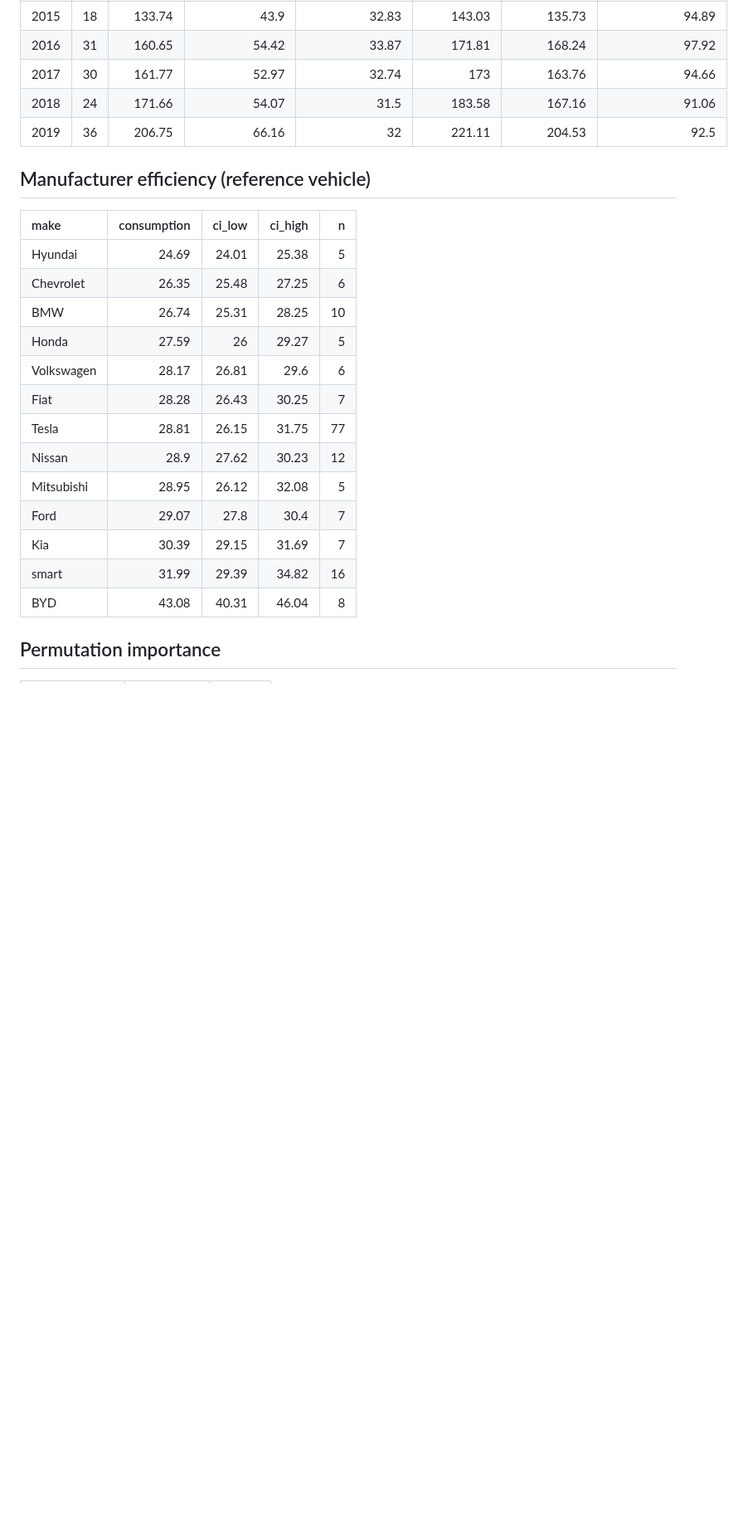
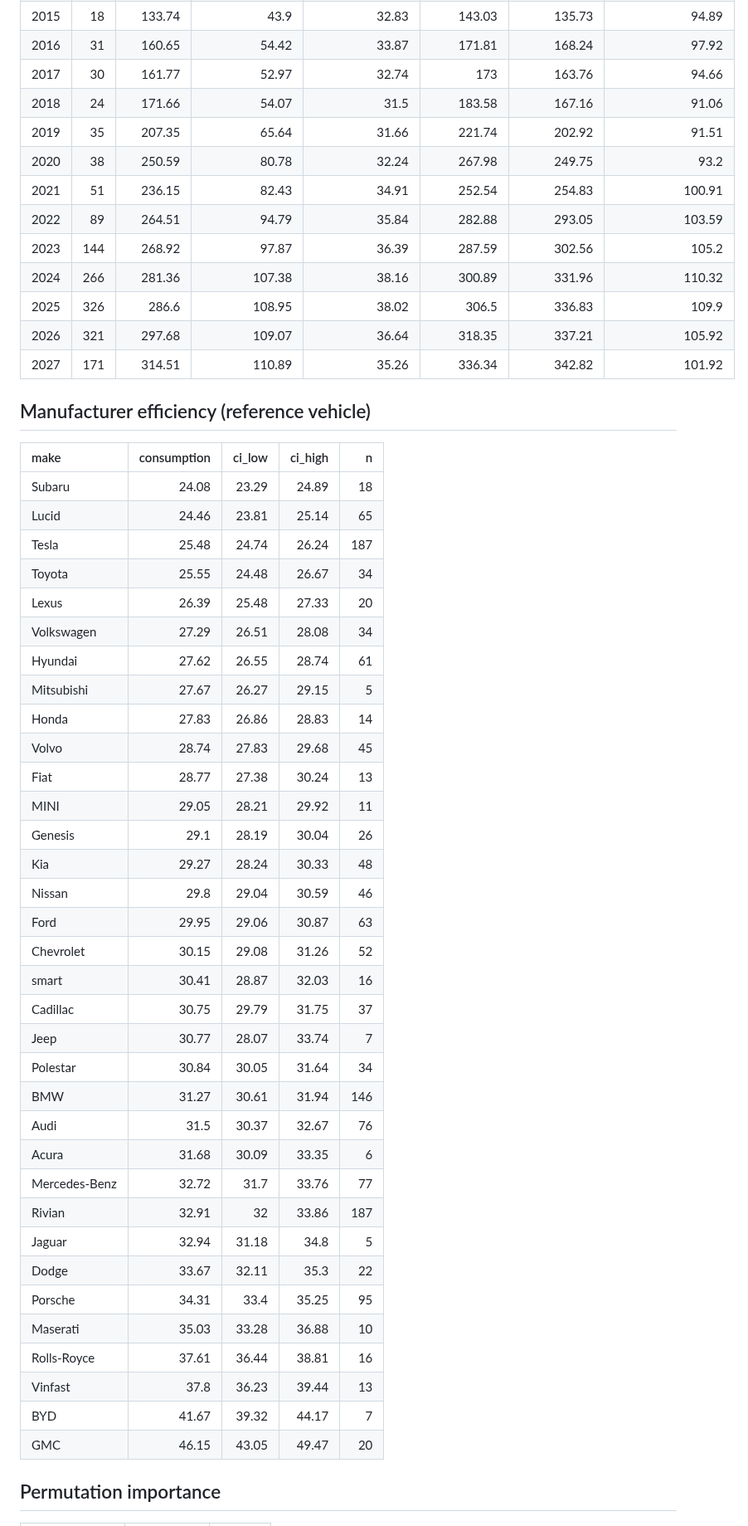
Before and after one commit to didargumus/ev-battery-range-analysis, a Markdown page: docs/results.md, the part around one of its changes. Shown at 83% size. Rendered like a GitHub page; blank space fills up the shorter version.

```diff
--- a/docs/results.md
+++ b/docs/results.md
@@ -50,25 +60,54 @@ n = 185, R² = 0.47
 |   2016 |  31 |     160.65 |           54.42 |            33.87 |        171.81 |         168.24 |               97.92 |
 |   2017 |  30 |     161.77 |           52.97 |            32.74 |        173    |         163.76 |               94.66 |
 |   2018 |  24 |     171.66 |           54.07 |            31.5  |        183.58 |         167.16 |               91.06 |
-|   2019 |  36 |     206.75 |           66.16 |            32    |        221.11 |         204.53 |               92.5  |
+|   2019 |  35 |     207.35 |           65.64 |            31.66 |        221.74 |         202.92 |               91.51 |
+|   2020 |  38 |     250.59 |           80.78 |            32.24 |        267.98 |         249.75 |               93.2  |
+|   2021 |  51 |     236.15 |           82.43 |            34.91 |        252.54 |         254.83 |              100.91 |
+|   2022 |  89 |     264.51 |           94.79 |            35.84 |        282.88 |         293.05 |              103.59 |
+|   2023 | 144 |     268.92 |           97.87 |            36.39 |        287.59 |         302.56 |              105.2  |
+|   2024 | 266 |     281.36 |          107.38 |            38.16 |        300.89 |         331.96 |              110.32 |
+|   2025 | 326 |     286.6  |          108.95 |            38.02 |        306.5  |         336.83 |              109.9  |
+|   2026 | 321 |     297.68 |          109.07 |            36.64 |        318.35 |         337.21 |              105.92 |
+|   2027 | 171 |     314.51 |          110.89 |            35.26 |        336.34 |         342.82 |              101.92 |
 
 ## Manufacturer efficiency (reference vehicle)
 
-| make       |   consumption |   ci_low |   ci_high |   n |
-|:-----------|--------------:|---------:|----------:|----:|
-| Hyundai    |         24.69 |    24.01 |     25.38 |   5 |
-| Chevrolet  |         26.35 |    25.48 |     27.25 |   6 |
-| BMW        |         26.74 |    25.31 |     28.25 |  10 |
-| Honda      |         27.59 |    26    |     29.27 |   5 |
-| Volkswagen |         28.17 |    26.81 |     29.6  |   6 |
-| Fiat       |         28.28 |    26.43 |     30.25 |   7 |
-| Tesla      |         28.81 |    26.15 |     31.75 |  77 |
-| Nissan     |         28.9  |    27.62 |     30.23 |  12 |
-| Mitsubishi |         28.95 |    26.12 |     32.08 |   5 |
-| Ford       |         29.07 |    27.8  |     30.4  |   7 |
-| Kia        |         30.39 |    29.15 |     31.69 |   7 |
-| smart      |         31.99 |    29.39 |     34.82 |  16 |
-| BYD        |         43.08 |    40.31 |     46.04 |   8 |
+| make          |   consumption |   ci_low |   ci_high |   n |
+|:--------------|--------------:|---------:|----------:|----:|
+| Subaru        |         24.08 |    23.29 |     24.89 |  18 |
+| Lucid         |         24.46 |    23.81 |     25.14 |  65 |
+| Tesla         |         25.48 |    24.74 |     26.24 | 187 |
+| Toyota        |         25.55 |    24.48 |     26.67 |  34 |
+| Lexus         |         26.39 |    25.48 |     27.33 |  20 |
+| Volkswagen    |         27.29 |    26.51 |     28.08 |  34 |
+| Hyundai       |         27.62 |    26.55 |     28.74 |  61 |
+| Mitsubishi    |         27.67 |    26.27 |     29.15 |   5 |
+| Honda         |         27.83 |    26.86 |     28.83 |  14 |
+| Volvo         |         28.74 |    27.83 |     29.68 |  45 |
+| Fiat          |         28.77 |    27.38 |     30.24 |  13 |
+| MINI          |         29.05 |    28.21 |     29.92 |  11 |
+| Genesis       |         29.1  |    28.19 |     30.04 |  26 |
+| Kia           |         29.27 |    28.24 |     30.33 |  48 |
+| Nissan        |         29.8  |    29.04 |     30.59 |  46 |
+| Ford          |         29.95 |    29.06 |     30.87 |  63 |
+| Chevrolet     |         30.15 |    29.08 |     31.26 |  52 |
+| smart         |         30.41 |    28.87 |     32.03 |  16 |
+| Cadillac      |         30.75 |    29.79 |     31.75 |  37 |
+| Jeep          |         30.77 |    28.07 |     33.74 |   7 |
+| Polestar      |         30.84 |    30.05 |     31.64 |  34 |
+| BMW           |         31.27 |    30.61 |     31.94 | 146 |
+| Audi          |         31.5  |    30.37 |     32.67 |  76 |
+| Acura         |         31.68 |    30.09 |     33.35 |   6 |
+| Mercedes-Benz |         32.72 |    31.7  |     33.76 |  77 |
+| Rivian        |         32.91 |    32    |     33.86 | 187 |
+| Jaguar        |         32.94 |    31.18 |     34.8  |   5 |
+| Dodge         |         33.67 |    32.11 |     35.3  |  22 |
+| Porsche       |         34.31 |    33.4  |     35.25 |  95 |
+| Maserati      |         35.03 |    33.28 |     36.88 |  10 |
+| Rolls-Royce   |         37.61 |    36.44 |     38.81 |  16 |
+| Vinfast       |         37.8  |    36.23 |     39.44 |  13 |
+| BYD           |         41.67 |    39.32 |     44.17 |   7 |
+| GMC           |         46.15 |    43.05 |     49.47 |  20 |
 
 ## Permutation importance
 
```
Also changed, not shown: other parts of docs/results.md (+30 -20 lines), README.md (+16 -14 lines), docs/figures/city_vs_highway.png, docs/figures/decomposition.png, docs/figures/make_efficiency.png, docs/figures/models.png, docs/figures/range_trend.png, 2 other files.
